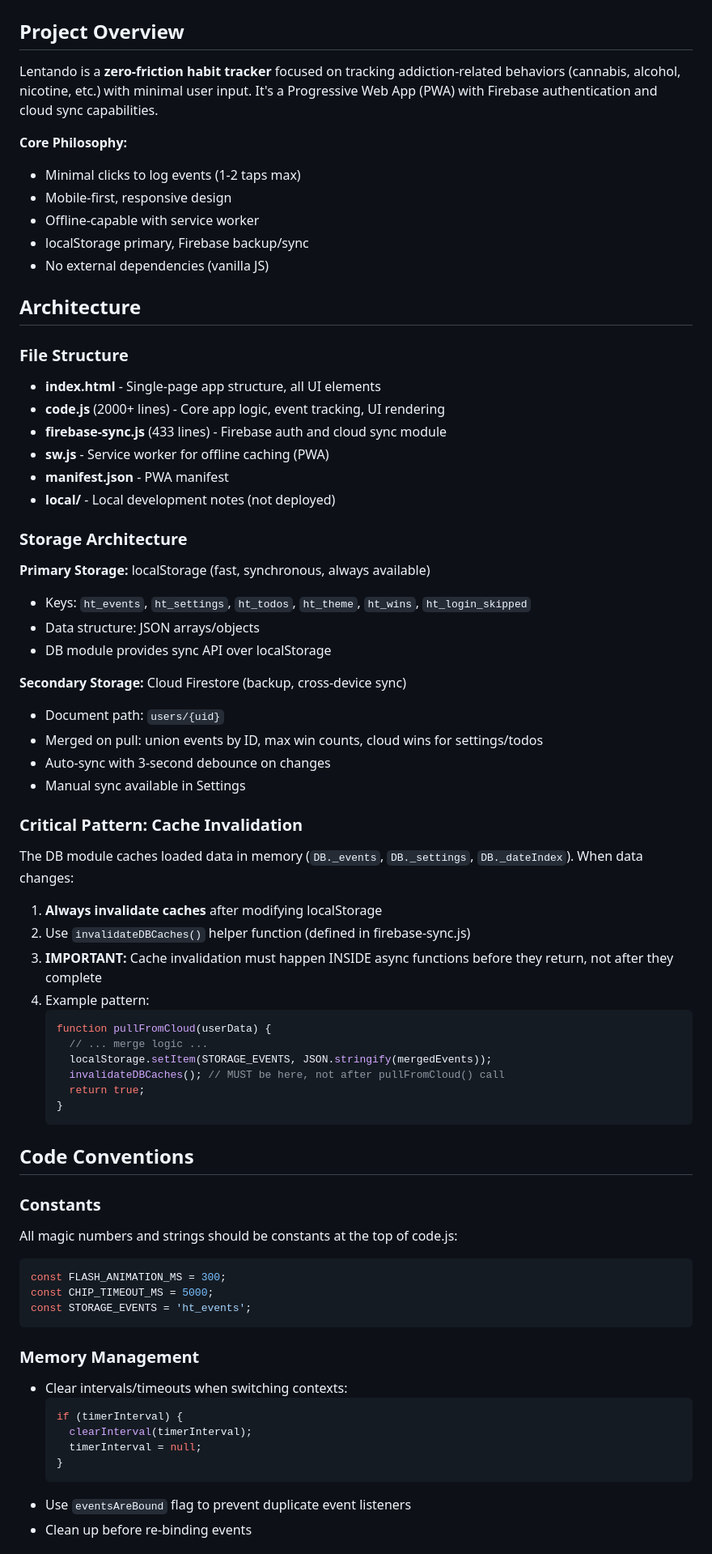
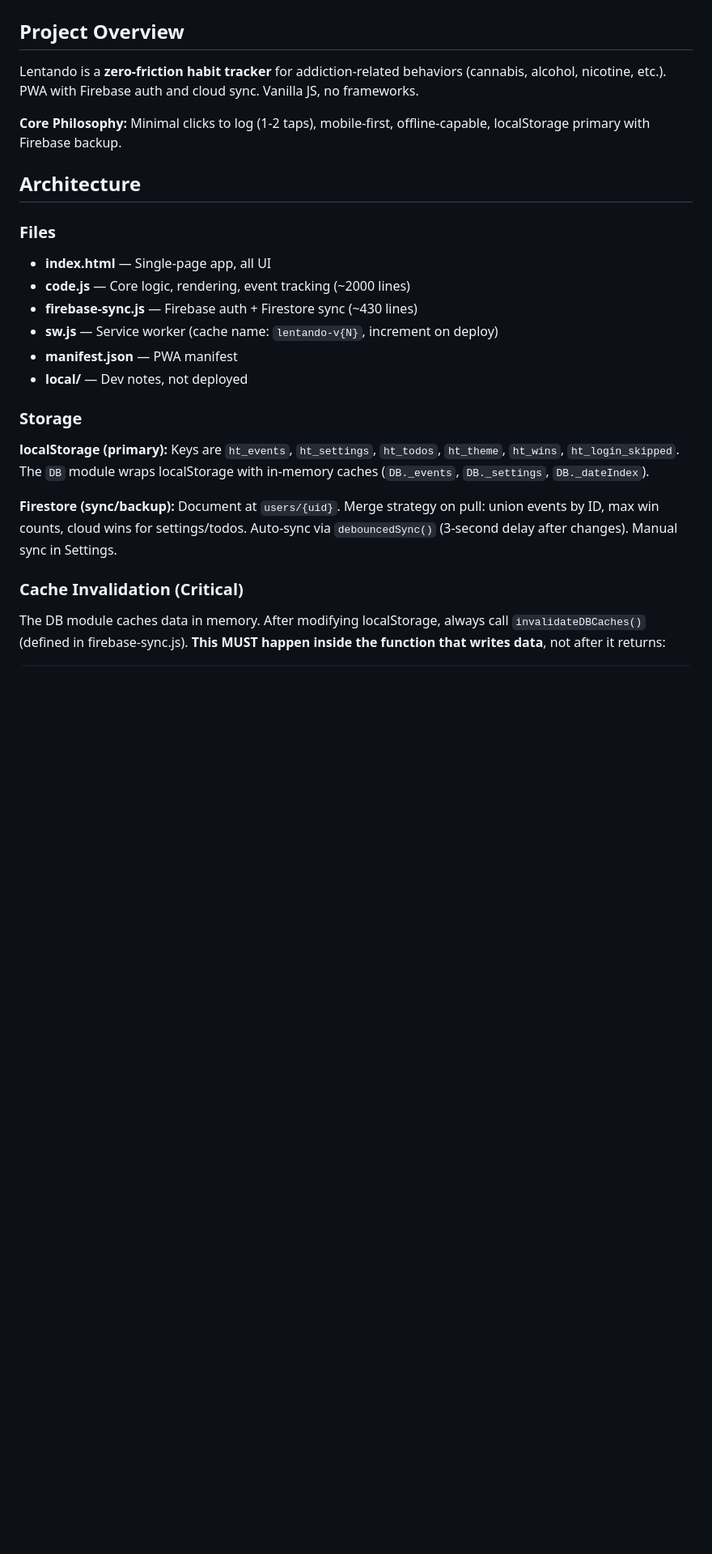
Before and after one commit to KilledByAPixel/Lentando, a Markdown page: AI.md, the part around one of its changes. Shown at 81% size. GitHub-like rendering; blank space fills up the shorter version.

````diff
--- a/AI.md
+++ b/AI.md
@@ -1,71 +1,25 @@
 # AI Development Guide for Lentando
 
 ## Project Overview
-Lentando is a **zero-friction habit tracker** focused on tracking addiction-related behaviors (cannabis, alcohol, nicotine, etc.) with minimal user input. It's a Progressive Web App (PWA) with Firebase authentication and cloud sync capabilities.
+Lentando is a **zero-friction habit tracker** for addiction-related behaviors (cannabis, alcohol, nicotine, etc.). PWA with Firebase auth and cloud sync. Vanilla JS, no frameworks.
 
-**Core Philosophy:**
-- Minimal clicks to log events (1-2 taps max)
-- Mobile-first, responsive design
-- Offline-capable with service worker
-- localStorage primary, Firebase backup/sync
-- No external dependencies (vanilla JS)
+**Core Philosophy:** Minimal clicks to log (1-2 taps), mobile-first, offline-capable, localStorage primary with Firebase backup.
 
 ## Architecture
 
-### File Structure
-- **index.html** - Single-page app structure, all UI elements
-- **code.js** (2000+ lines) - Core app logic, event tracking, UI rendering
-- **firebase-sync.js** (433 lines) - Firebase auth and cloud sync module
-- **sw.js** - Service worker for offline caching (PWA)
-- **manifest.json** - PWA manifest
-- **local/** - Local development notes (not deployed)
+### Files
+- **index.html** — Single-page app, all UI
+- **code.js** — Core logic, rendering, event tracking (~2000 lines)
+- **firebase-sync.js** — Firebase auth + Firestore sync (~430 lines)
+- **sw.js** — Service worker (cache name: `lentando-v{N}`, increment on deploy)
+- **manifest.json** — PWA manifest
+- **local/** — Dev notes, not deployed
 
-### Storage Architecture
-**Primary Storage:** localStorage (fast, synchronous, always available)
-- Keys: `ht_events`, `ht_settings`, `ht_todos`, `ht_theme`, `ht_wins`, `ht_login_skipped`
-- Data structure: JSON arrays/objects
-- DB module provides sync API over localStorage
+### Storage
+**localStorage (primary):** Keys are `ht_events`, `ht_settings`, `ht_todos`, `ht_theme`, `ht_wins`, `ht_login_skipped`. The `DB` module wraps localStorage with in-memory caches (`DB._events`, `DB._settings`, `DB._dateIndex`).
 
-**Secondary Storage:** Cloud Firestore (backup, cross-device sync)
-- Document path: `users/{uid}`
-- Merged on pull: union events by ID, max win counts, cloud wins for settings/todos
-- Auto-sync with 3-second debounce on changes
-- Manual sync available in Settings
+**Firestore (sync/backup):** Document at `users/{uid}`. Merge strategy on pull: union events by ID, max win counts, cloud wins for settings/todos. Auto-sync via `debouncedSync()` (3-second delay after changes). Manual sync in Settings.
 
-### Critical Pattern: Cache Invalidation
-The DB module caches loaded data in memory (`DB._events`, `DB._settings`, `DB._dateIndex`). When data changes:
-
-1. **Always invalidate caches** after modifying localStorage
-2. Use `invalidateDBCaches()` helper function (defined in firebase-sync.js)
-3. **IMPORTANT:** Cache invalidation must happen INSIDE async functions before they return, not after they complete
-4. Example pattern:
-   ```javascript
-   function pullFromCloud(userData) {
-     // ... merge logic ...
-     localStorage.setItem(STORAGE_EVENTS, JSON.stringify(mergedEvents));
-     invalidateDBCaches(); // MUST be here, not after pullFromCloud() call
-     return true;
-   }
-   ```
-
-## Code Conventions
-
-### Constants
-All magic numbers and strings should be constants at the top of code.js:
+### Cache Invalidation (Critical)
+The DB module caches data in memory. After modifying localStorage, always call `invalidateDBCaches()` (defined in firebase-sync.js). **This MUST happen inside the function that writes data**, not after it returns:
 ```javascript
-const FLASH_ANIMATION_MS = 300;
-const CHIP_TIMEOUT_MS = 5000;
-const STORAGE_EVENTS = 'ht_events';
-```
-
-### Memory Management
-- Clear intervals/timeouts when switching contexts:
-  ```javascript
-  if (timerInterval) {
-    clearInterval(timerInterval);
-    timerInterval = null;
-  }
-  ```
-- Use `eventsAreBound` flag to prevent duplicate event listeners
-- Clean up before re-binding events
-
````
Also changed, not shown: other parts of AI.md (+39 -226 lines).
